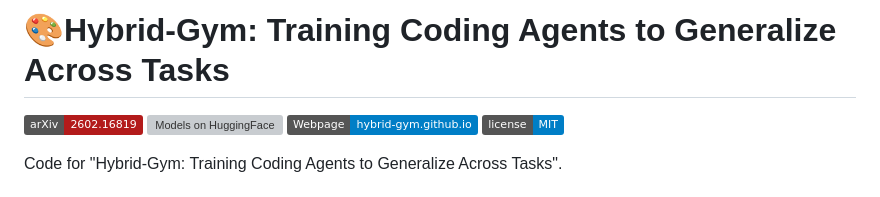
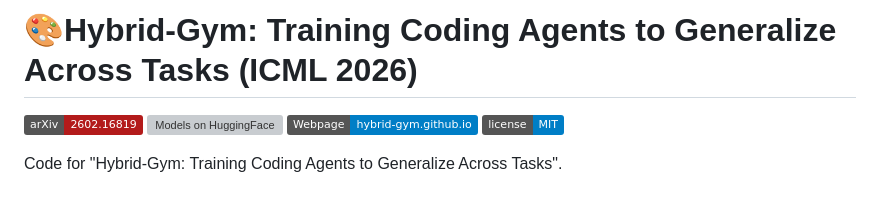
Before and after one commit to Hybrid-Gym/Hybrid-Gym, a Markdown page: README.md, the part around the change. Rendered like a GitHub page; badges without logos; grey boxes are pictures that could not be loaded.

Commit message:
Update project title for ICML 2026

```diff
--- a/README.md
+++ b/README.md
@@ -1,6 +1,6 @@
 <a name="readme-top"></a>
 
-# 🎨Hybrid-Gym: Training Coding Agents to Generalize Across Tasks
+# 🎨Hybrid-Gym: Training Coding Agents to Generalize Across Tasks (ICML 2026)
 
 <p align="left">
   <a href="https://arxiv.org/abs/2602.16819v1"><img src="https://img.shields.io/badge/arXiv-2602.16819-b31b1b.svg"></a>
```
